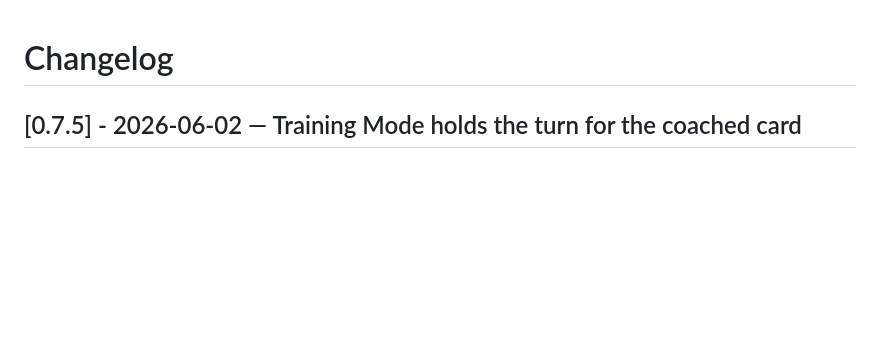
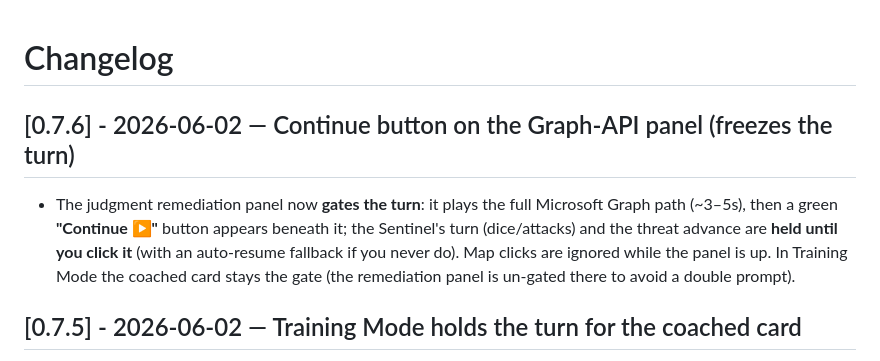
Before and after one commit to jlynch160/afterlogin-the-hunt, a Markdown page: CHANGELOG.md, the part around the change. GitHub-like rendering; blank space fills up the shorter version.

Commit message:
Record 0.7.6 (Graph-API Continue button + freeze)

```diff
--- a/CHANGELOG.md
+++ b/CHANGELOG.md
@@ -1,4 +1,8 @@
 # Changelog
+
+## [0.7.6] - 2026-06-02 — Continue button on the Graph-API panel (freezes the turn)
+
+- The judgment remediation panel now **gates the turn**: it plays the full Microsoft Graph path (~3–5s), then a green **"Continue ▶"** button appears beneath it; the Sentinel's turn (dice/attacks) and the threat advance are **held until you click it** (with an auto-resume fallback if you never do). Map clicks are ignored while the panel is up. In Training Mode the coached card stays the gate (the remediation panel is un-gated there to avoid a double prompt).
 
 ## [0.7.5] - 2026-06-02 — Training Mode holds the turn for the coached card
 
```
